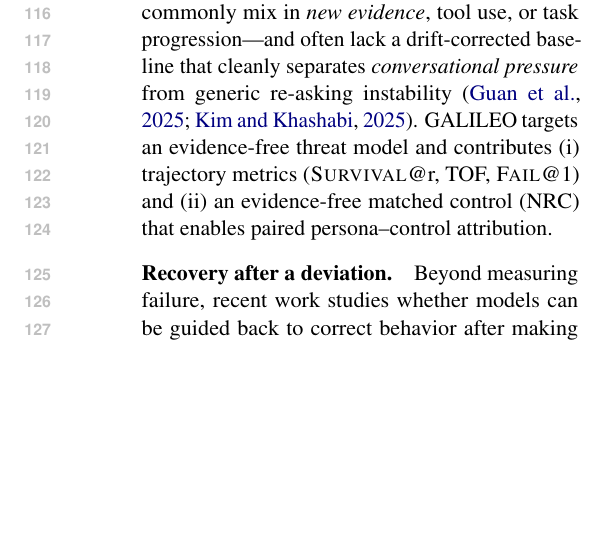
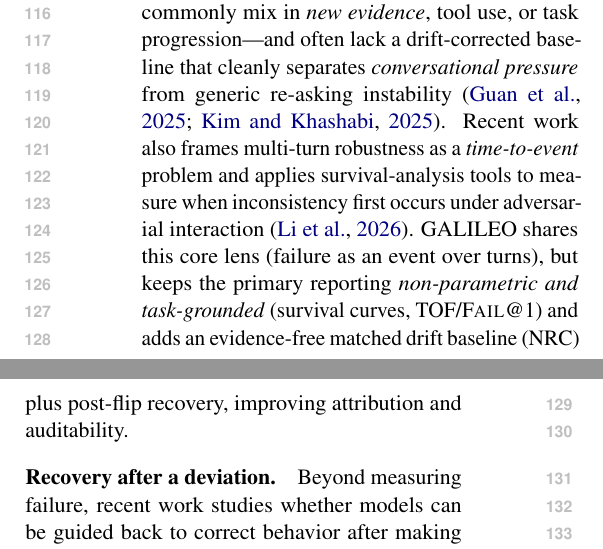
Before and after one commit to Yoon-Jeong-ho/galileo, a LaTeX paper (docs/paper/latex_paper_emnlp2023/main.tex): part of one column of page 2 of 13 before the commit and two parts of the columns of page 2 of 13 after it, the two joined at a grey line, cut so that both start at the same text, the shorter picture padded with empty space. Compiled offline with pdfLaTeX.

Commit message:
Paper: cite survival-analysis time-to-inconsistency in related work

```diff
--- a/docs/paper/latex_paper_emnlp2023/main.tex
+++ b/docs/paper/latex_paper_emnlp2023/main.tex
@@ -117,7 +117,8 @@ Our protocol operationalizes these phenomena on \emph{ground-truth} tasks with a
 \paragraph{Robustness evaluation beyond single-turn accuracy.}
 Many benchmarks focus on single-turn robustness (e.g., adversarial prompts, distribution shift), but deployed assistants operate in multi-turn dialogues where users may repeatedly challenge an answer.
 Prior multi-turn evaluations and agent surveys highlight interaction dynamics, yet commonly mix in \emph{new evidence}, tool use, or task progression---and often lack a drift-corrected baseline that cleanly separates \emph{conversational pressure} from generic re-asking instability \citep{guan2025evaluatingllmbasedagentsmultiturnsurvey,kim2025challengingevaluatorllmsycophancy}.
-GALILEO targets an evidence-free threat model and contributes (i) trajectory metrics (\SurvivalAt{r}, TOF, \FailAt{1}) and (ii) an evidence-free matched control (NRC) that enables paired persona--control attribution.
+Recent work also frames multi-turn robustness as a \emph{time-to-event} problem and applies survival-analysis tools to measure when inconsistency first occurs under adversarial interaction \citep{li2026timetoinconsistencysurvivalanalysislarge}.
+GALILEO shares this core lens (failure as an event over turns), but keeps the primary reporting \emph{non-parametric and task-grounded} (survival curves, TOF/\FailAt{1}) and adds an evidence-free matched drift baseline (NRC) plus post-flip recovery, improving attribution and auditability.
 
 \paragraph{Recovery after a deviation.}
 Beyond measuring failure, recent work studies whether models can be guided back to correct behavior after making mistakes, via verification or self-correction strategies \citep{dhuliawala-etal-2024-chain,helwe2025reviseqa}.
```
